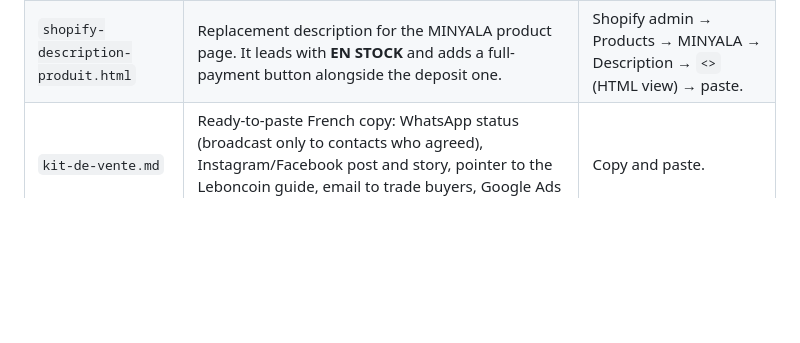
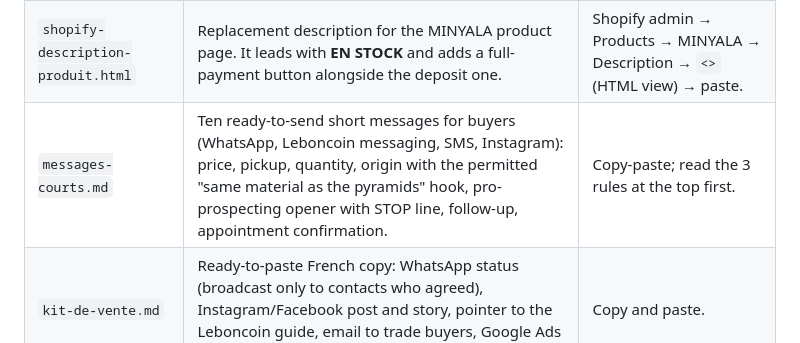
Before and after one commit to customerservice-dot/retreats-holidays-johanna, a Markdown page: README.md, the part around the change. Rendered like a GitHub page; blank space fills up the shorter version.

```diff
--- a/README.md
+++ b/README.md
@@ -9,6 +9,7 @@ All public prices match the live store (Oct 2026): €35/m² stone only, 25 m²
 |---|---|---|
 | `index.html` | Standalone landing page in French, with an m² calculator (price, deposit, slab count, estimated weight). Its buttons go straight to Shopify checkout for the chosen surface. | Host it anywhere static (GitHub Pages, Netlify), then link it from ads, Instagram bio and WhatsApp. |
 | `shopify-description-produit.html` | Replacement description for the MINYALA product page. It leads with **EN STOCK** and adds a full-payment button alongside the deposit one. | Shopify admin → Products → MINYALA → Description → `<>` (HTML view) → paste. |
+| `messages-courts.md` | Ten ready-to-send short messages for buyers (WhatsApp, Leboncoin messaging, SMS, Instagram): price, pickup, quantity, origin with the permitted "same material as the pyramids" hook, pro-prospecting opener with STOP line, follow-up, appointment confirmation. | Copy-paste; read the 3 rules at the top first. |
 | `kit-de-vente.md` | Ready-to-paste French copy: WhatsApp status (broadcast only to contacts who agreed), Instagram/Facebook post and story, pointer to the Leboncoin guide, email to trade buyers, Google Ads headlines and descriptions (length-checked). | Copy and paste. |
 | `clients-potentiels.xlsx` / `.csv` | Snapshot of every potential client as of 13/10/2026: 249 rows (197 French trade buyers, 52 export buyer requests) in one sheet, plus the channels, Facebook groups, a summary with each sales channel's verdict, and an empty log for private buyers' requests (no personal details). It contains no trade price, so it can be shared or uploaded to ChatGPT; the CSV is the same list. | Day-to-day tracking stays in `prospects-minyala.xlsx`. |
 | `prospects-minyala.xlsx` | Prospect tracker: 197 verified trade buyers in Île-de-France and Normandy (resellers, showrooms, marble workshops, pool and spa builders, landscapers, fitters, house builders, specifiers, hotels with announced works), where to reach private buyers (listings, forums, fairs, ads), 22 Facebook groups to approach with admin consent, 52 trade buyer requests (RFQs), B2B channels, and the French rules for contacting people. | Work through the yellow cells; the first tab counts contacts and m² sold. |
```
Also changed, not shown: minyala/messages-courts.md (added, +68 -0 lines).
